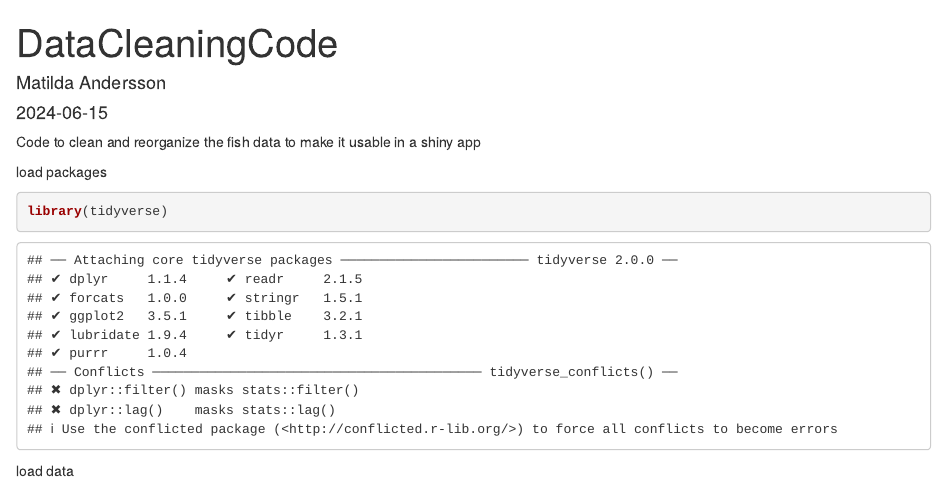
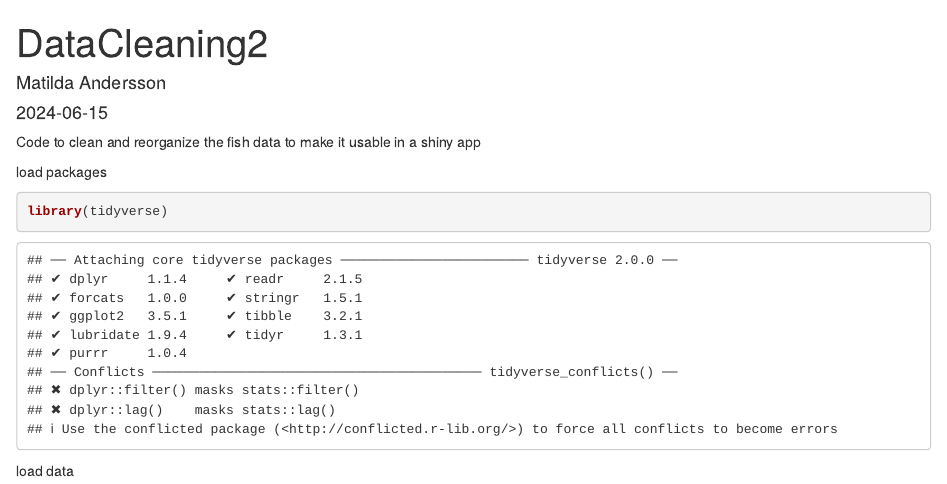
Before and after one commit to EmmaRor/RaukR_Project, an R Markdown document (CleaningCode.Rmd): the page in a window 1100 px wide, from its top. Rendered offline with R 4.5, knitr and Pandoc, with nearby package versions; some code elsewhere in the file could not run offline.

Commit message:
Some cleaning updates

````diff
--- a/src/DataCleaning.Rmd
+++ b/CleaningCode.Rmd
@@ -1,12 +1,11 @@
 ---
-title: "DataCleaningCode"
+title: "DataCleaning2"
 author: "Matilda Andersson"
 date: "2024-06-15"
 output: html_document
 ---
+Code to clean and reorganize the fish data to make it usable in a shiny app
 
-
-Code to clean and reorganize the fish data to make it usable in a shiny app
 
 load packages
 ```{r}
````
